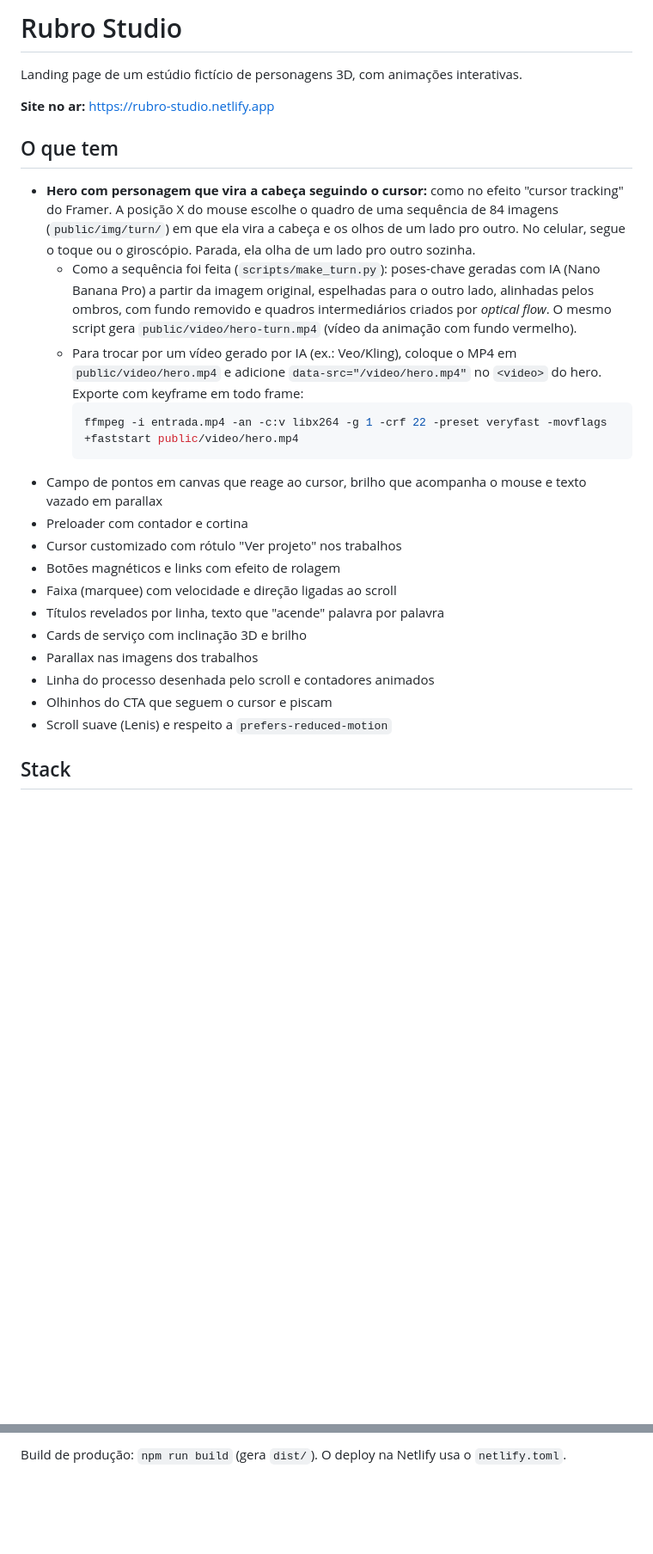
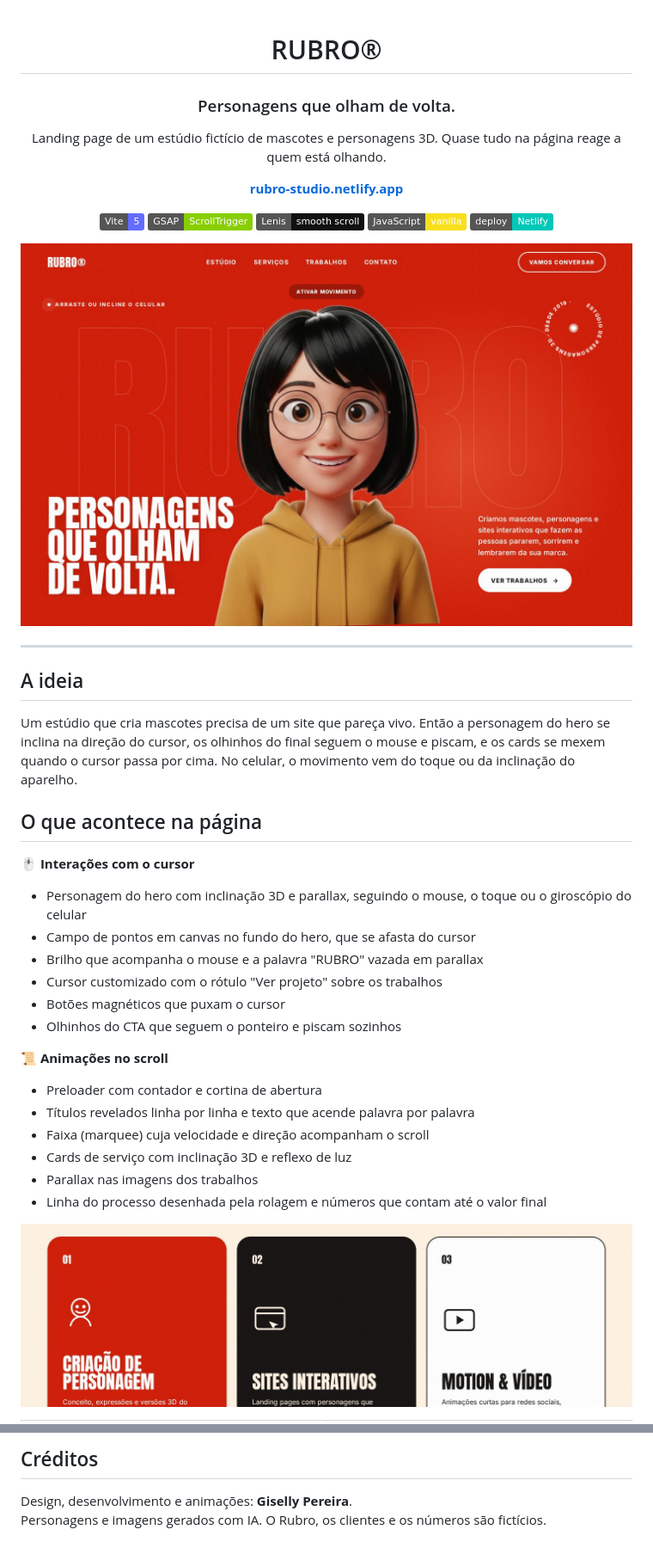
Before and after one commit to GisellyPereira/rubro, a Markdown page: README.md, 2 parts joined by grey strips. Shown at 86% size. Drawn GitHub-style; pictures changed too: docs/hero.jpg (added), docs/servicos.jpg (added); badges without logos; blank space fills up the shorter version.

Commit message:
README com imagens do site, destaques e como rodar
Co-Authored-By: Claude Opus 5.5 <noreply@anthropic.com>
Claude-Session: https://claude.ai/code/session_012EiEifu3m6tPuAsofhjxsE

````diff
--- a/README.md
+++ b/README.md
@@ -1,28 +1,46 @@
-# Rubro Studio
+<div align="center">
 
-Landing page de um estúdio fictício de personagens 3D, com animações interativas.
+# RUBRO®
 
-**Site no ar:** https://rubro-studio.netlify.app
+### Personagens que olham de volta.
 
-## O que tem
+Landing page de um estúdio fictício de mascotes e personagens 3D. Quase tudo na página reage a quem está olhando.
 
-- **Hero com personagem que vira a cabeça seguindo o cursor:** como no efeito "cursor tracking" do Framer. A posição X do mouse escolhe o quadro de uma sequência de 84 imagens (`public/img/turn/`) em que ela vira a cabeça e os olhos de um lado pro outro. No celular, segue o toque ou o giroscópio. Parada, ela olha de um lado pro outro sozinha.
-  - Como a sequência foi feita (`scripts/make_turn.py`): poses-chave geradas com IA (Nano Banana Pro) a partir da imagem original, espelhadas para o outro lado, alinhadas pelos ombros, com fundo removido e quadros intermediários criados por *optical flow*. O mesmo script gera `public/video/hero-turn.mp4` (vídeo da animação com fundo vermelho).
-  - Para trocar por um vídeo gerado por IA (ex.: Veo/Kling), coloque o MP4 em `public/video/hero.mp4` e adicione `data-src="/video/hero.mp4"` no `<video>` do hero. Exporte com keyframe em todo frame:
-    ```bash
-    ffmpeg -i entrada.mp4 -an -c:v libx264 -g 1 -crf 22 -preset veryfast -movflags +faststart public/video/hero.mp4
-    ```
-- Campo de pontos em canvas que reage ao cursor, brilho que acompanha o mouse e texto vazado em parallax
-- Preloader com contador e cortina
-- Cursor customizado com rótulo "Ver projeto" nos trabalhos
-- Botões magnéticos e links com efeito de rolagem
-- Faixa (marquee) com velocidade e direção ligadas ao scroll
-- Títulos revelados por linha, texto que "acende" palavra por palavra
-- Cards de serviço com inclinação 3D e brilho
+**[rubro-studio.netlify.app](https://rubro-studio.netlify.app)**
+
+![Vite](https://img.shields.io/badge/Vite-5-646CFF?logo=vite&logoColor=white)
+![GSAP](https://img.shields.io/badge/GSAP-ScrollTrigger-88CE02?logo=greensock&logoColor=black)
+![Lenis](https://img.shields.io/badge/Lenis-smooth%20scroll-111111)
+![JavaScript](https://img.shields.io/badge/JavaScript-vanilla-F7DF1E?logo=javascript&logoColor=black)
+![Netlify](https://img.shields.io/badge/deploy-Netlify-00C7B7?logo=netlify&logoColor=white)
+
+![Hero do Rubro: personagem 3D sobre fundo vermelho](docs/hero.jpg)
+
+</div>
+
+---
+
+## A ideia
+
+Um estúdio que cria mascotes precisa de um site que pareça vivo. Então a personagem do hero se inclina na direção do cursor, os olhinhos do final seguem o mouse e piscam, e os cards se mexem quando o cursor passa por cima. No celular, o movimento vem do toque ou da inclinação do aparelho.
+
+## O que acontece na página
+
+**🖱️ Interações com o cursor**
+- Personagem do hero com inclinação 3D e parallax, seguindo o mouse, o toque ou o giroscópio do celular
+- Campo de pontos em canvas no fundo do hero, que se afasta do cursor
+- Brilho que acompanha o mouse e a palavra "RUBRO" vazada em parallax
+- Cursor customizado com o rótulo "Ver projeto" sobre os trabalhos
+- Botões magnéticos que puxam o cursor
+- Olhinhos do CTA que seguem o ponteiro e piscam sozinhos
+
+**📜 Animações no scroll**
+- Preloader com contador e cortina de abertura
+- Títulos revelados linha por linha e texto que acende palavra por palavra
+- Faixa (marquee) cuja velocidade e direção acompanham o scroll
+- Cards de serviço com inclinação 3D e reflexo de luz
 - Parallax nas imagens dos trabalhos
-- Linha do processo desenhada pelo scroll e contadores animados
-- Olhinhos do CTA que seguem o cursor e piscam
-- Scroll suave (Lenis) e respeito a `prefers-reduced-motion`
+- Linha do processo desenhada pela rolagem e números que contam até o valor final
 
-## Stack
+![Serviços](docs/servicos.jpg)
 
@@ -36,3 +84,6 @@ npm run dev
 ```
 
-Build de produção: `npm run build` (gera `dist/`). O deploy na Netlify usa o `netlify.toml`.
+## Créditos
+
+Design, desenvolvimento e animações: **Giselly Pereira**.<br/>
+Personagens e imagens gerados com IA. O Rubro, os clientes e os números são fictícios.
````
Also changed, not shown: other parts of README.md (+32 -2 lines), docs/cta.jpg (added), docs/mobile.jpg (added), docs/prova.jpg (added), docs/trabalhos.jpg (added).
